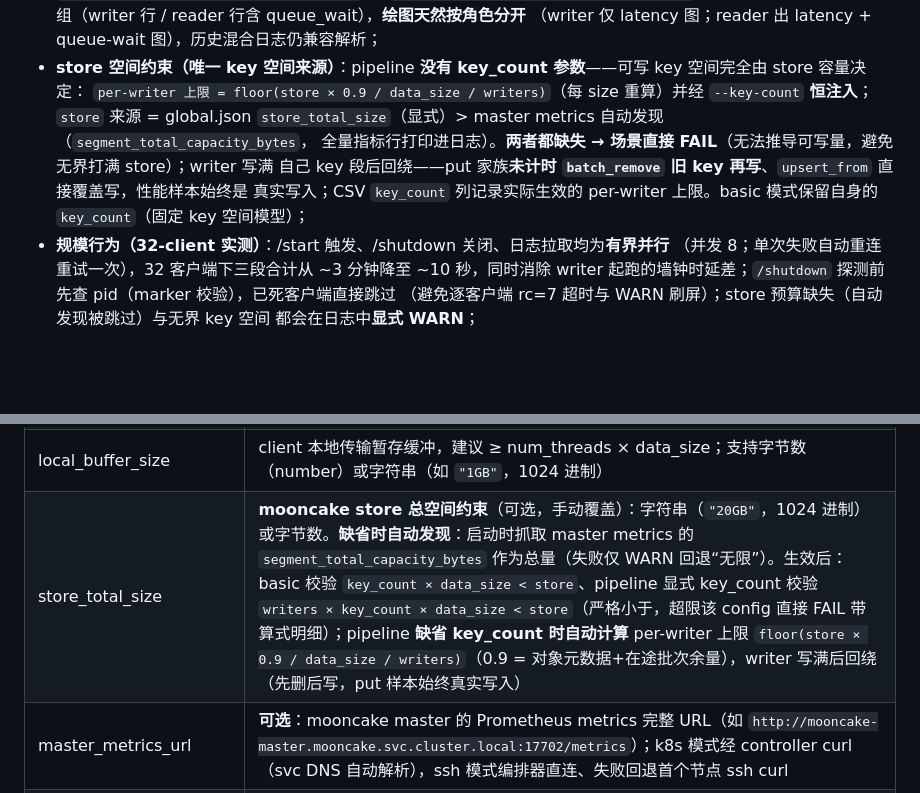
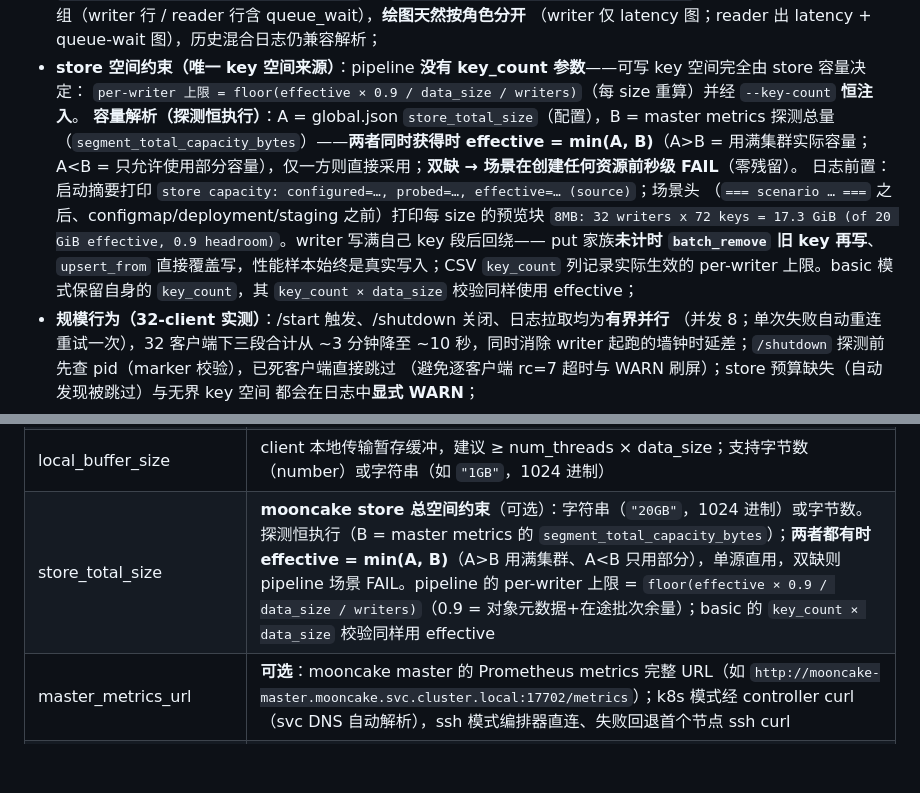
Before and after one commit to HaoyuWang2001/Mooncake-Performance, a Markdown page: README.md, 2 parts joined by grey strips. GitHub-like rendering; blank space fills up the shorter version.

Commit message:
文档：store 容量 A/B/min 解析规则与日志（启动摘要 configured/probed/effective/source + 场景头每 size key 预览块 + 资源创建前秒级失败）；README 参数表与 pipeline README 同步；basic 校验同样使用 effective

```diff
--- a/README.md
+++ b/README.md
@@ -198,11 +198,16 @@ store 节点列表），实际通信仍经 master 发现 store。
   CSV 按后缀归组（writer 行 / reader 行含 queue_wait），**绘图天然按角色分开**
   （writer 仅 latency 图；reader 出 latency + queue-wait 图），历史混合日志仍兼容解析；
 - **store 空间约束（唯一 key 空间来源）**：pipeline **没有 key_count 参数**——可写 key 空间完全由 store 容量决定：
-  `per-writer 上限 = floor(store × 0.9 / data_size / writers)`（每 size 重算）并经 `--key-count` **恒注入**；
-  `store` 来源 = global.json `store_total_size`（显式）> master metrics 自动发现（`segment_total_capacity_bytes`，
-  全量指标行打印进日志）。**两者都缺失 → 场景直接 FAIL**（无法推导可写量，避免无界打满 store）；writer 写满
-  自己 key 段后回绕——put 家族**未计时 `batch_remove` 旧 key 再写**、`upsert_from` 直接覆盖写，性能样本始终是
-  真实写入；CSV `key_count` 列记录实际生效的 per-writer 上限。basic 模式保留自身的 `key_count`（固定 key 空间模型）；
+  `per-writer 上限 = floor(effective × 0.9 / data_size / writers)`（每 size 重算）并经 `--key-count` **恒注入**。
+  **容量解析（探测恒执行）**：A = global.json `store_total_size`（配置），B = master metrics 探测总量
+  （`segment_total_capacity_bytes`）——**两者同时获得时 effective = min(A, B)**（A>B = 用满集群实际容量；
+  A<B = 只允许使用部分容量），仅一方则直接采用；**双缺 → 场景在创建任何资源前秒级 FAIL**（零残留）。
+  日志前置：启动摘要打印 `store capacity: configured=…, probed=…, effective=… (source)`；场景头
+  （`=== scenario … ===` 之后、configmap/deployment/staging 之前）打印每 size 的预览块
+  `8MB: 32 writers x 72 keys = 17.3 GiB (of 20 GiB effective, 0.9 headroom)`。writer 写满自己 key 段后回绕——
+  put 家族**未计时 `batch_remove` 旧 key 再写**、`upsert_from` 直接覆盖写，性能样本始终是真实写入；CSV
+  `key_count` 列记录实际生效的 per-writer 上限。basic 模式保留自身的 `key_count`，其 `key_count × data_size`
+  校验同样使用 effective；
 - **规模行为（32-client 实测）**：/start 触发、/shutdown 关闭、日志拉取均为**有界并行**
   （并发 8；单次失败自动重连重试一次），32 客户端下三段合计从 ~3 分钟降至 ~10 秒，同时消除
   writer 起跑的墙钟时延差；`/shutdown` 探测前先查 pid（marker 校验），已死客户端直接跳过
@@ -458,7 +463,7 @@ STOP/Ctrl+C 或 `--clean-up` 收场；下次运行会自动回收遗留 namespac
 | protocol.ub.device | ub 设备名；`"auto"`（或空）= 运行期 `urma_admin` 自动探测首个 `bonding_dev_*`；也可显式指定（如 `bonding_dev_0`），显式时不再探测 |
 | mooncake_store_nodes | store 节点名列表（取自 cluster.json 的 nodes），可多个；仅用于指标行 local/remote 拓扑标注 |
 | local_buffer_size | client 本地传输暂存缓冲，建议 ≥ num_threads × data_size；支持字节数（number）或字符串（如 `"1GB"`，1024 进制） |
-| store_total_size | **mooncake store 总空间约束**（可选，手动覆盖）：字符串（`"20GB"`，1024 进制）或字节数。**缺省时自动发现**：启动时抓取 master metrics 的 `segment_total_capacity_bytes` 作为总量（失败仅 WARN 回退“无限”）。生效后：basic 校验 `key_count × data_size < store`、pipeline 显式 key_count 校验 `writers × key_count × data_size < store`（严格小于，超限该 config 直接 FAIL 带算式明细）；pipeline **缺省 key_count 时自动计算** per-writer 上限 `floor(store × 0.9 / data_size / writers)`（0.9 = 对象元数据+在途批次余量），writer 写满后回绕（先删后写，put 样本始终真实写入） |
+| store_total_size | **mooncake store 总空间约束**（可选）：字符串（`"20GB"`，1024 进制）或字节数。探测恒执行（B = master metrics 的 `segment_total_capacity_bytes`）；**两者都有时 effective = min(A, B)**（A>B 用满集群、A<B 只用部分），单源直用，双缺则 pipeline 场景 FAIL。pipeline 的 per-writer 上限 = `floor(effective × 0.9 / data_size / writers)`（0.9 = 对象元数据+在途批次余量）；basic 的 `key_count × data_size` 校验同样用 effective |
 | master_metrics_url | **可选**：mooncake master 的 Prometheus metrics 完整 URL（如 `http://mooncake-master.mooncake.svc.cluster.local:17702/metrics`）；k8s 模式经 controller curl（svc DNS 自动解析），ssh 模式编排器直连、失败回退首个节点 ssh curl |
 | master_metrics_port | **可选**：未配 `master_metrics_url` 时，用 `master_addr` 的 host + 本端口拼 metrics URL，默认 `17702` |
 | tenant_id | 租户标识，默认 "default" |
```
Also changed, not shown: configs/pipeline/README.md (+5 -3 lines).
